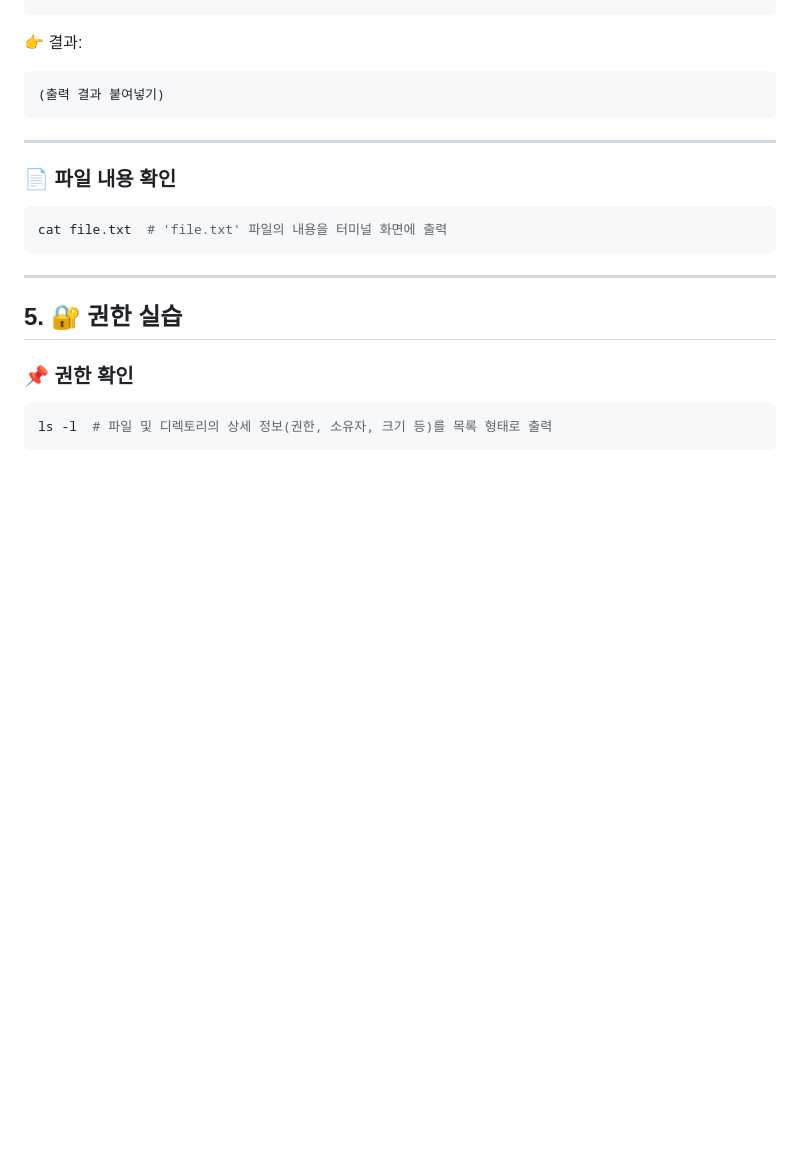
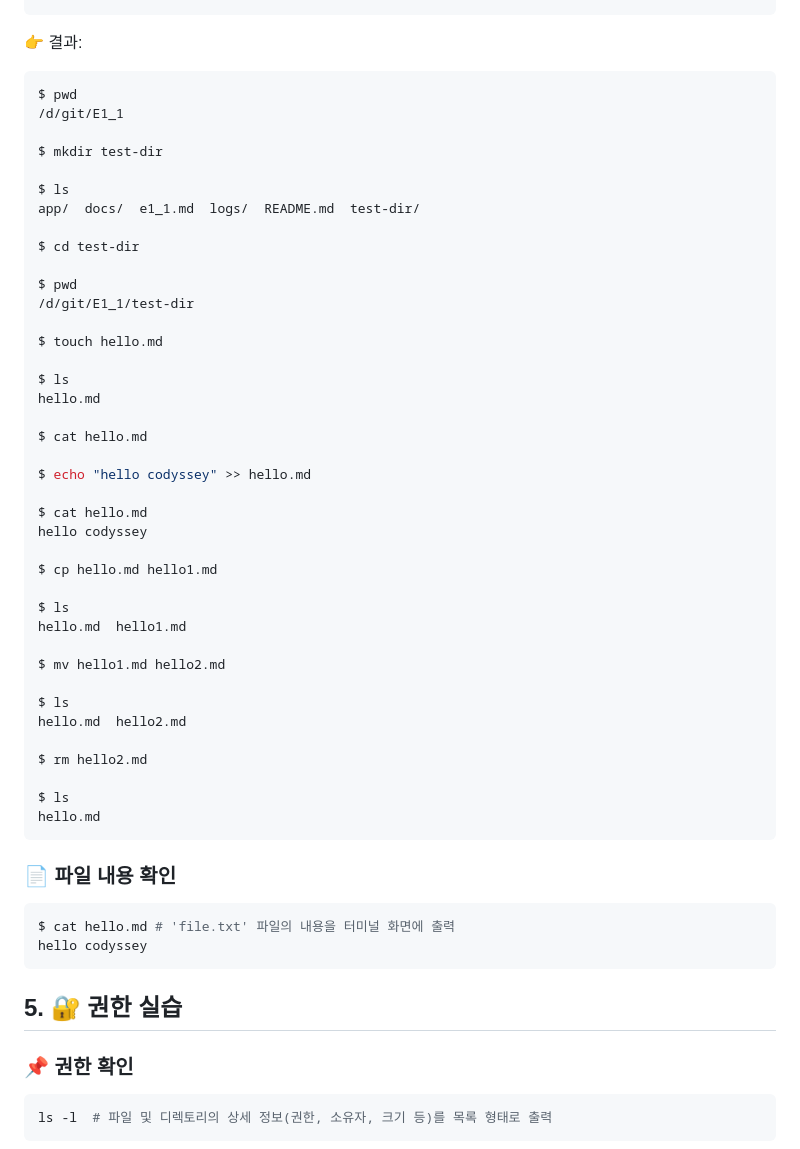
Before and after one commit to mpegdj/E1_1, a Markdown page: README.md, the part around the change. Drawn GitHub-style; blank space fills up the shorter version.

Commit message:
readme cmd 추가

````diff
--- a/README.md
+++ b/README.md
@@ -76,19 +76,54 @@ rm file2.txt  # 'file2.txt' 파일 삭제
 
 👉 결과:
 
+```bash
+$ pwd
+/d/git/E1_1
+
+$ mkdir test-dir
+
+$ ls
+app/  docs/  e1_1.md  logs/  README.md  test-dir/
+
+$ cd test-dir
+
+$ pwd
+/d/git/E1_1/test-dir
+
+$ touch hello.md
+
+$ ls
+hello.md
+
+$ cat hello.md
+
+$ echo "hello codyssey" >> hello.md
+
+$ cat hello.md
+hello codyssey
+
+$ cp hello.md hello1.md
+
+$ ls
+hello.md  hello1.md
+
+$ mv hello1.md hello2.md
+
+$ ls
+hello.md  hello2.md
+
+$ rm hello2.md
+
+$ ls
+hello.md
 ```
-(출력 결과 붙여넣기)
-```
-
----
 
 ### 📄 파일 내용 확인
 
 ```bash
-cat file.txt  # 'file.txt' 파일의 내용을 터미널 화면에 출력
+$ cat hello.md # 'file.txt' 파일의 내용을 터미널 화면에 출력
+hello codyssey
 ```
-
----
 
 ## 5. 🔐 권한 실습
 
````
